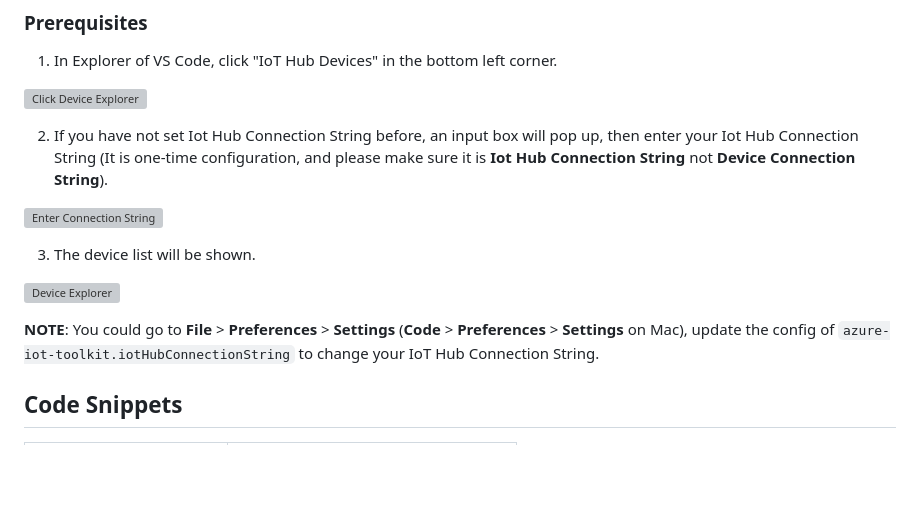
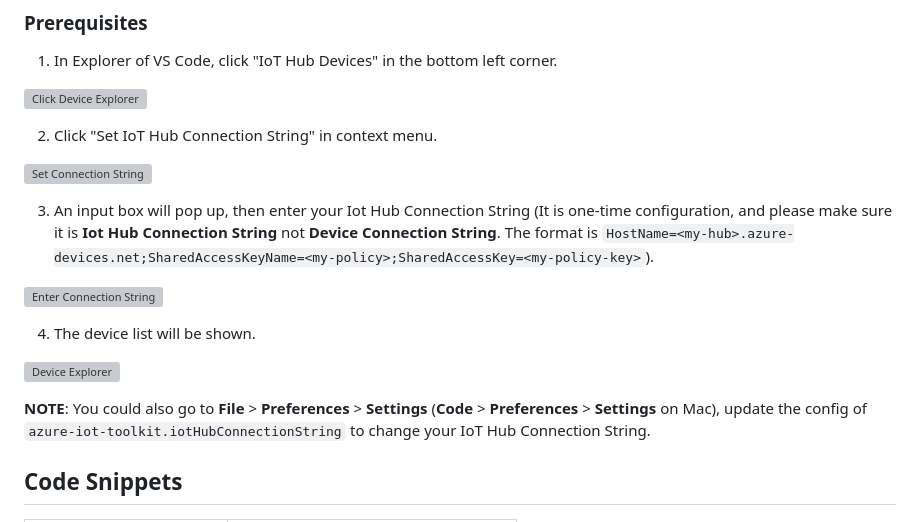
Before and after one commit to microsoft/vscode-azure-iot-toolkit, a Markdown page: README.md, the part around the change. Rendered like a GitHub page; blank space fills up the shorter version; grey boxes are pictures that could not be loaded.

```diff
--- a/README.md
+++ b/README.md
@@ -25,15 +25,19 @@ Interact with Azure IoT Hub, IoT Device Management, IoT Hub Code Snippets.
 
   ![Click Device Explorer](https://github.com/formulahendry/vscode-azure-iot-toolkit/raw/master/images/device-explorer-click.png)
 
-2. If you have not set Iot Hub Connection String before, an input box will pop up, then enter your Iot Hub Connection String (It is one-time configuration, and please make sure it is **Iot Hub Connection String** not **Device Connection String**).
+2. Click "Set IoT Hub Connection String" in context menu.
+
+  ![Set Connection String](https://github.com/formulahendry/vscode-azure-iot-toolkit/raw/master/images/set-connection-string.png)
+
+3. An input box will pop up, then enter your Iot Hub Connection String (It is one-time configuration, and please make sure it is **Iot Hub Connection String** not **Device Connection String**. The format is `HostName=<my-hub>.azure-devices.net;SharedAccessKeyName=<my-policy>;SharedAccessKey=<my-policy-key>`).
 
   ![Enter Connection String](https://github.com/formulahendry/vscode-azure-iot-toolkit/raw/master/images/enter-connection-string.png)
 
-3. The device list will be shown.
+4. The device list will be shown.
 
   ![Device Explorer](https://github.com/formulahendry/vscode-azure-iot-toolkit/raw/master/images/device-explorer.png)
 
-**NOTE**: You could go to **File** > **Preferences** > **Settings** (**Code** > **Preferences** > **Settings** on Mac), update the config of `azure-iot-toolkit.iotHubConnectionString` to change your IoT Hub Connection String.
+**NOTE**: You could also go to **File** > **Preferences** > **Settings** (**Code** > **Preferences** > **Settings** on Mac), update the config of `azure-iot-toolkit.iotHubConnectionString` to change your IoT Hub Connection String.
 
 ## Code Snippets
 
```
Also changed, not shown: images/set-connection-string.png (added), 8 other files.
